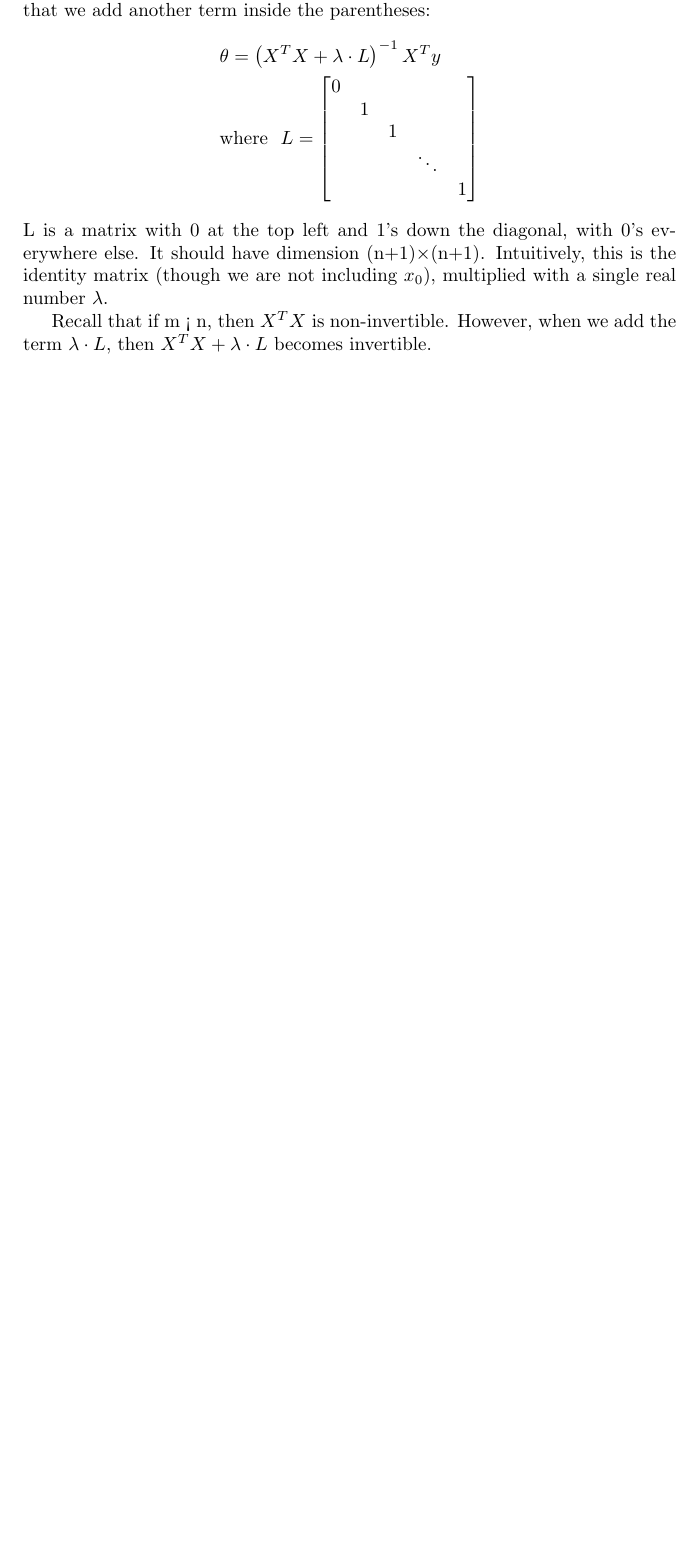
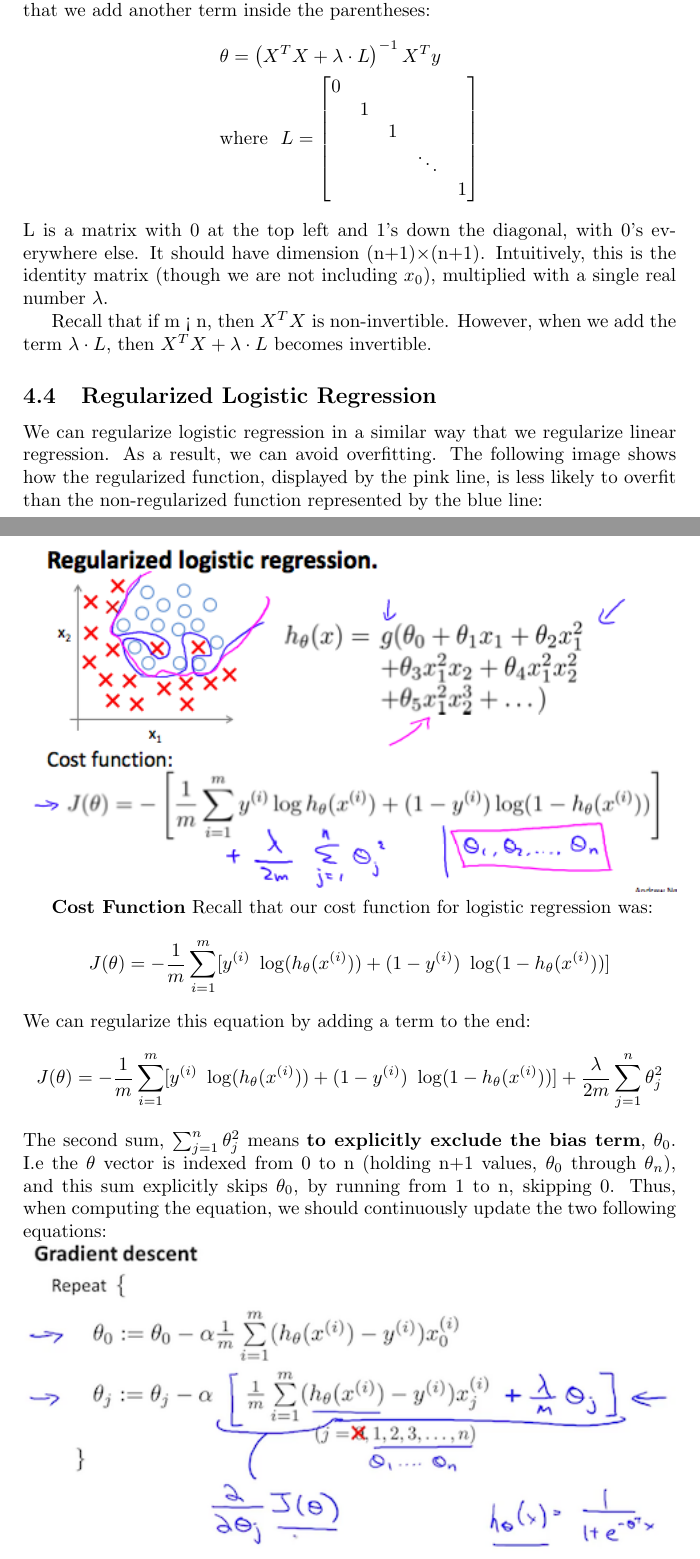
Before and after one commit to KhoaHoangViet/Coursera-AndrewNg-MachineLearning, a LaTeX document (Week3/Lecture-note/week3.tex): part of page 10 of 10 before the commit and two parts of pages 10 and 11 of 11 after it, the two joined at a grey line, cut so that both start at the same text, the shorter picture padded with empty space. Compiled offline with pdfLaTeX.

Commit message:
Regularized Logistic Regression's note

```diff
--- a/Week3/Lecture-note/week3.tex
+++ b/Week3/Lecture-note/week3.tex
@@ -312,4 +313,15 @@ L is a matrix with 0 at the top left and 1's down the diagonal, with 0's everywh
 
 Recall that if m < n, then $X^TX$ is non-invertible. However, when we add the term $\lambda \cdot L$, then $X^TX + \lambda \cdot L$ becomes invertible.
 
+\subsection{Regularized Logistic Regression}
+We can regularize logistic regression in a similar way that we regularize linear regression. As a result, we can avoid overfitting. The following image shows how the regularized function, displayed by the pink line, is less likely to overfit than the non-regularized function represented by the blue line:\\
+\includegraphics[width=\textwidth]{Regularized_Logistic_Regression.png}
+
+\textbf{Cost Function}
+Recall that our cost function for logistic regression was:
+$$J(\theta) = - \frac{1}{m} \sum_{i=1}^m [ y^{(i)}\ \log (h_\theta (x^{(i)})) + (1 - y^{(i)})\ \log (1 - h_\theta(x^{(i)}))]$$
+We can regularize this equation by adding a term to the end:
+$$J(\theta) = - \frac{1}{m} \sum_{i=1}^m [ y^{(i)}\ \log (h_\theta (x^{(i)})) + (1 - y^{(i)})\ \log (1 - h_\theta(x^{(i)}))] + \frac{\lambda}{2m}\sum_{j=1}^n \theta_j^2$$
+The second sum, $\sum_{j=1}^n \theta_j^2$ means \textbf{to explicitly exclude the bias term}, $\theta_0$. I.e the $\theta$ vector is indexed from 0 to n (holding n+1 values, $\theta_0$ through $\theta_n$), and this sum explicitly skips $\theta_0$, by running from 1 to n, skipping 0. Thus, when computing the equation, we should continuously update the two following equations:\\
+\includegraphics[width=\textwidth]{Gradient-Descent.png}
 \end{document}
```
Also changed, not shown: Week3/Lecture-note/Gradient-Descent.png (added), Week3/Lecture-note/Regularized_Logistic_Regression.png (added), Week3/Lecture-note/week3.pdf, Week3/Lecture-note/week3.tex (3 more changed lines).
